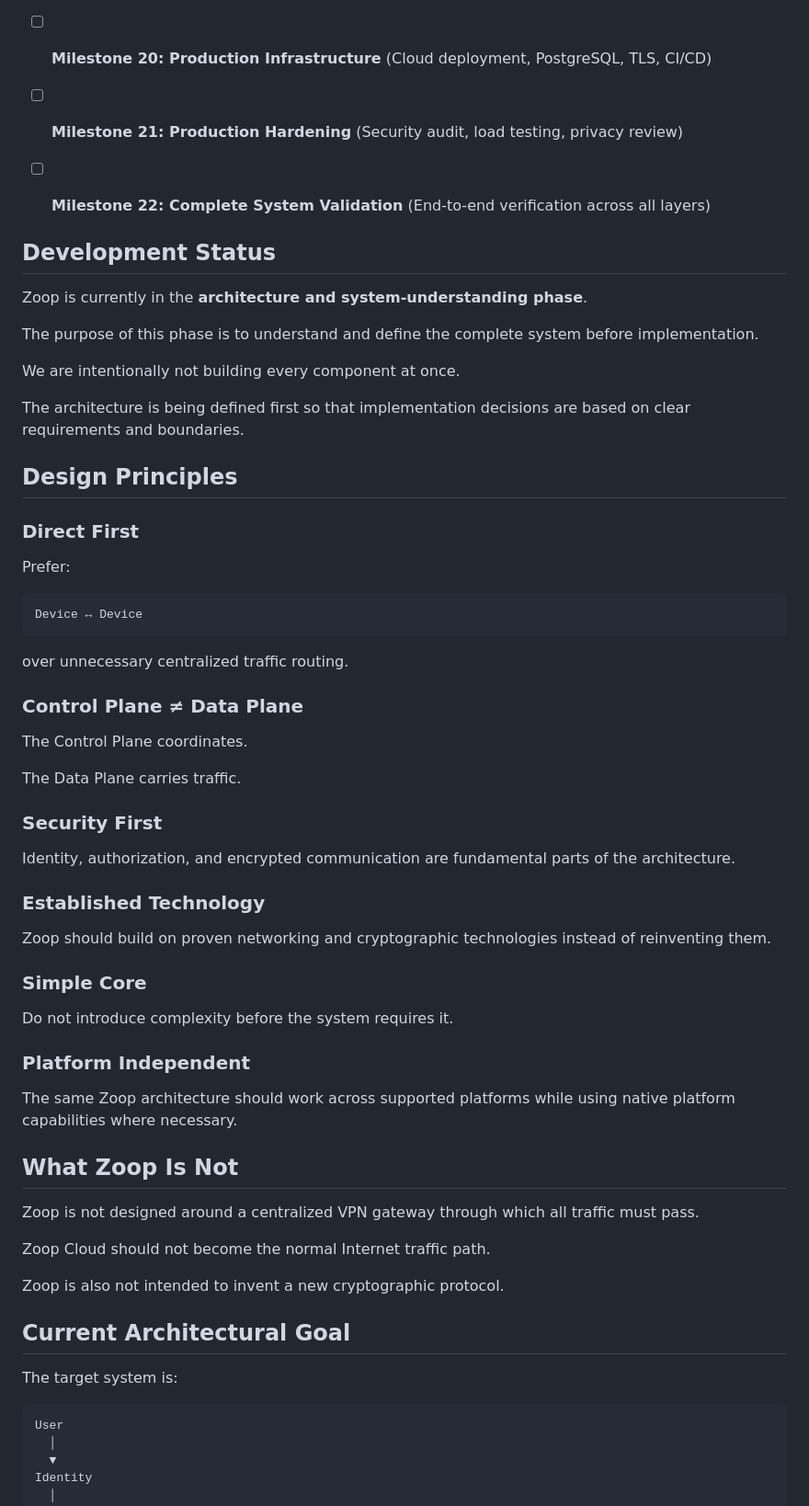
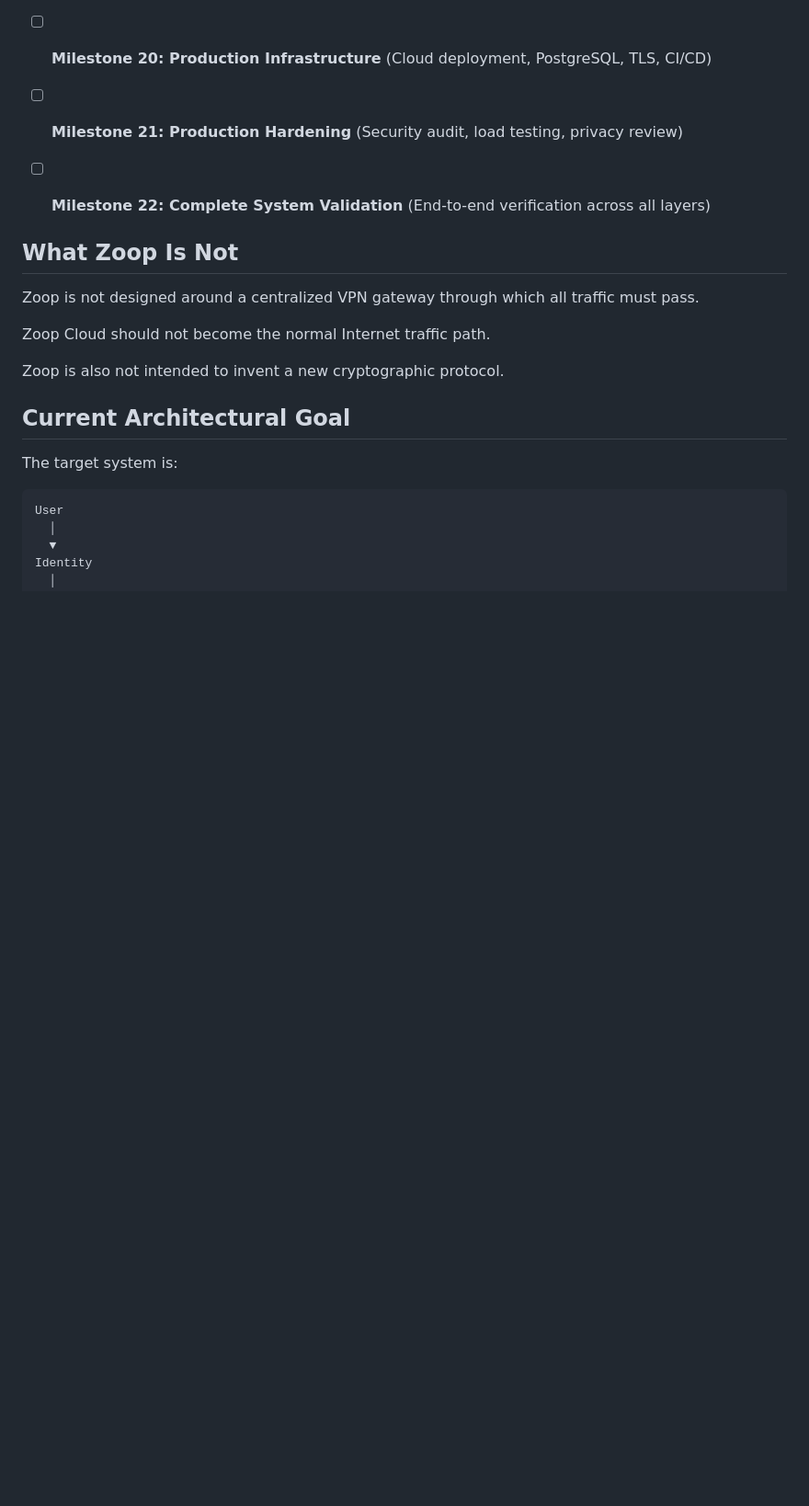
Before and after one commit to zoop-internet/zoopspot, a Markdown page: README.md, the part around the change. Shown at 92% size. GitHub-like rendering; blank space fills up the shorter version.

Commit message:
docs: remove Development Status and Design Principles sections from README

```diff
--- a/README.md
+++ b/README.md
@@ -190,55 +190,6 @@ Track detailed tasks in [ROADMAP.md](ROADMAP.md). Below is the high-level status
 - [ ] **Milestone 22: Complete System Validation** (End-to-end verification across all layers)
 
 
-## Development Status
-
-Zoop is currently in the **architecture and system-understanding phase**.
-
-The purpose of this phase is to understand and define the complete system
-before implementation.
-
-We are intentionally not building every component at once.
-
-The architecture is being defined first so that implementation decisions
-are based on clear requirements and boundaries.
-
-
-## Design Principles
-
-### Direct First
-
-Prefer:
-
-    Device ↔ Device
-
-over unnecessary centralized traffic routing.
-
-### Control Plane ≠ Data Plane
-
-The Control Plane coordinates.
-
-The Data Plane carries traffic.
-
-### Security First
-
-Identity, authorization, and encrypted communication are fundamental parts
-of the architecture.
-
-### Established Technology
-
-Zoop should build on proven networking and cryptographic technologies
-instead of reinventing them.
-
-### Simple Core
-
-Do not introduce complexity before the system requires it.
-
-### Platform Independent
-
-The same Zoop architecture should work across supported platforms while
-using native platform capabilities where necessary.
-
-
 ## What Zoop Is Not
 
 Zoop is not designed around a centralized VPN gateway through which all
```
